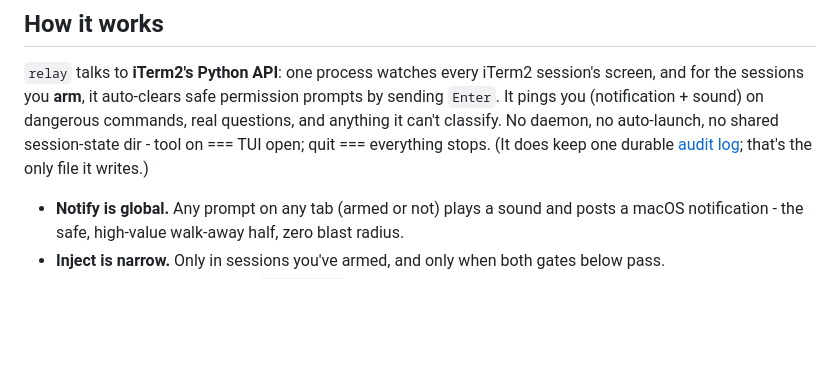
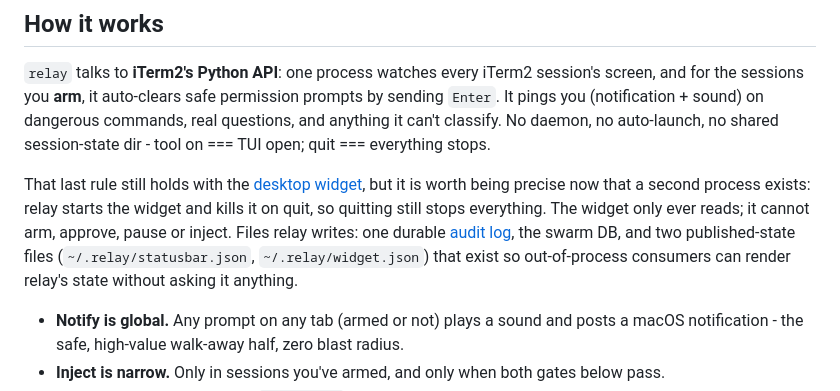
Before and after one commit to maciejgrabek/relay, a Markdown page: README.md, the part around one of its changes. Drawn GitHub-style; blank space fills up the shorter version.

```diff
--- a/README.md
+++ b/README.md
@@ -57,8 +57,15 @@ session's screen, and for the sessions you **arm**, it auto-clears safe
 permission prompts by sending `Enter`. It pings you (notification + sound) on
 dangerous commands, real questions, and anything it can't classify. No daemon,
 no auto-launch, no shared session-state dir - tool on === TUI open; quit ===
-everything stops. (It does keep one durable [audit log](#audit-trail); that's
-the only file it writes.)
+everything stops.
+
+That last rule still holds with the [desktop widget](#the-desktop-widget), but
+it is worth being precise now that a second process exists: relay starts the
+widget and kills it on quit, so quitting still stops everything. The widget only
+ever reads; it cannot arm, approve, pause or inject. Files relay writes: one
+durable [audit log](#audit-trail), the swarm DB, and two published-state files
+(`~/.relay/statusbar.json`, `~/.relay/widget.json`) that exist so out-of-process
+consumers can render relay's state without asking it anything.
 
 - **Notify is global.** Any prompt on any tab (armed or not) plays a sound and
   posts a macOS notification - the safe, high-value walk-away half, zero blast
```
Also changed, not shown: other parts of README.md (+52 -0 lines).
